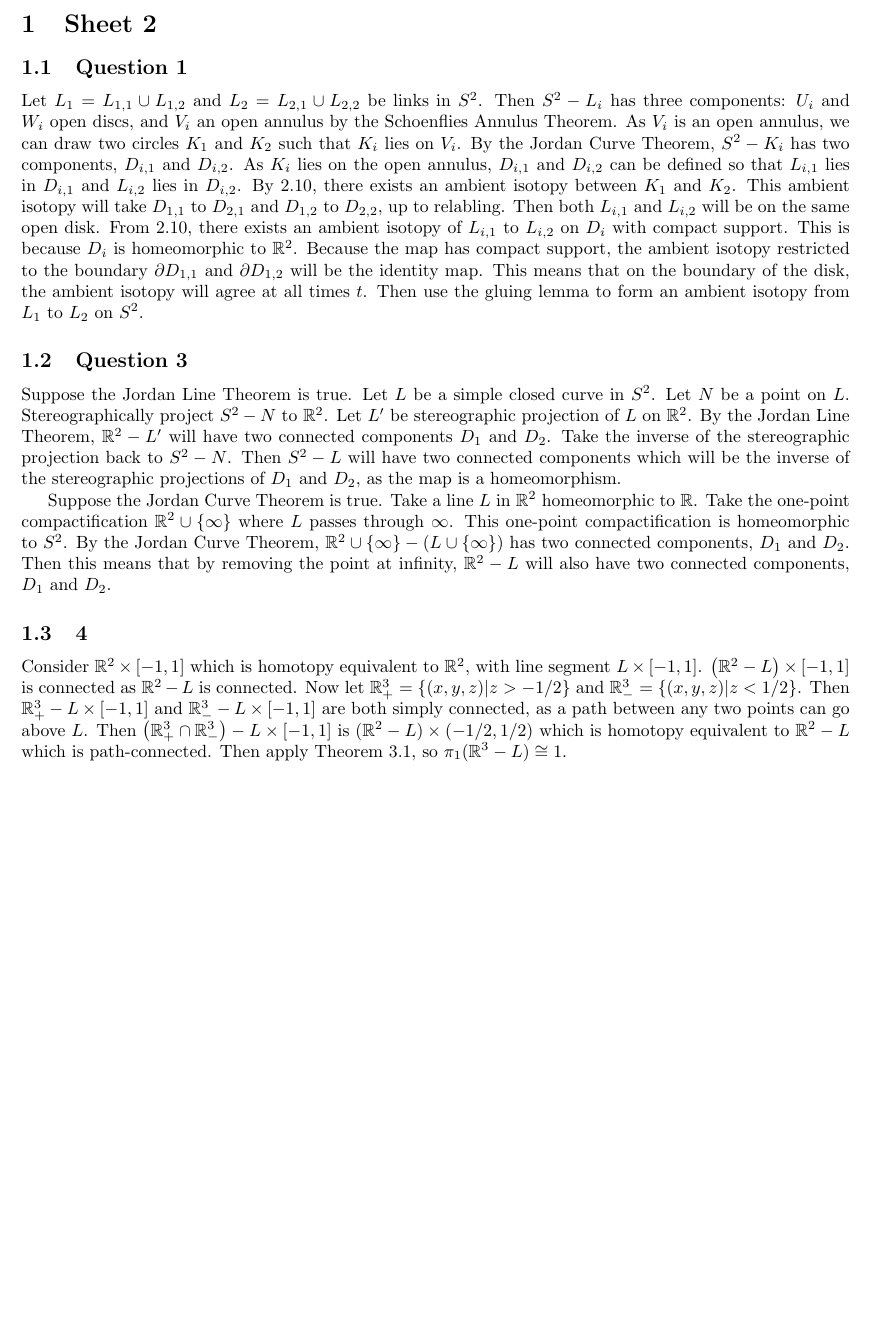
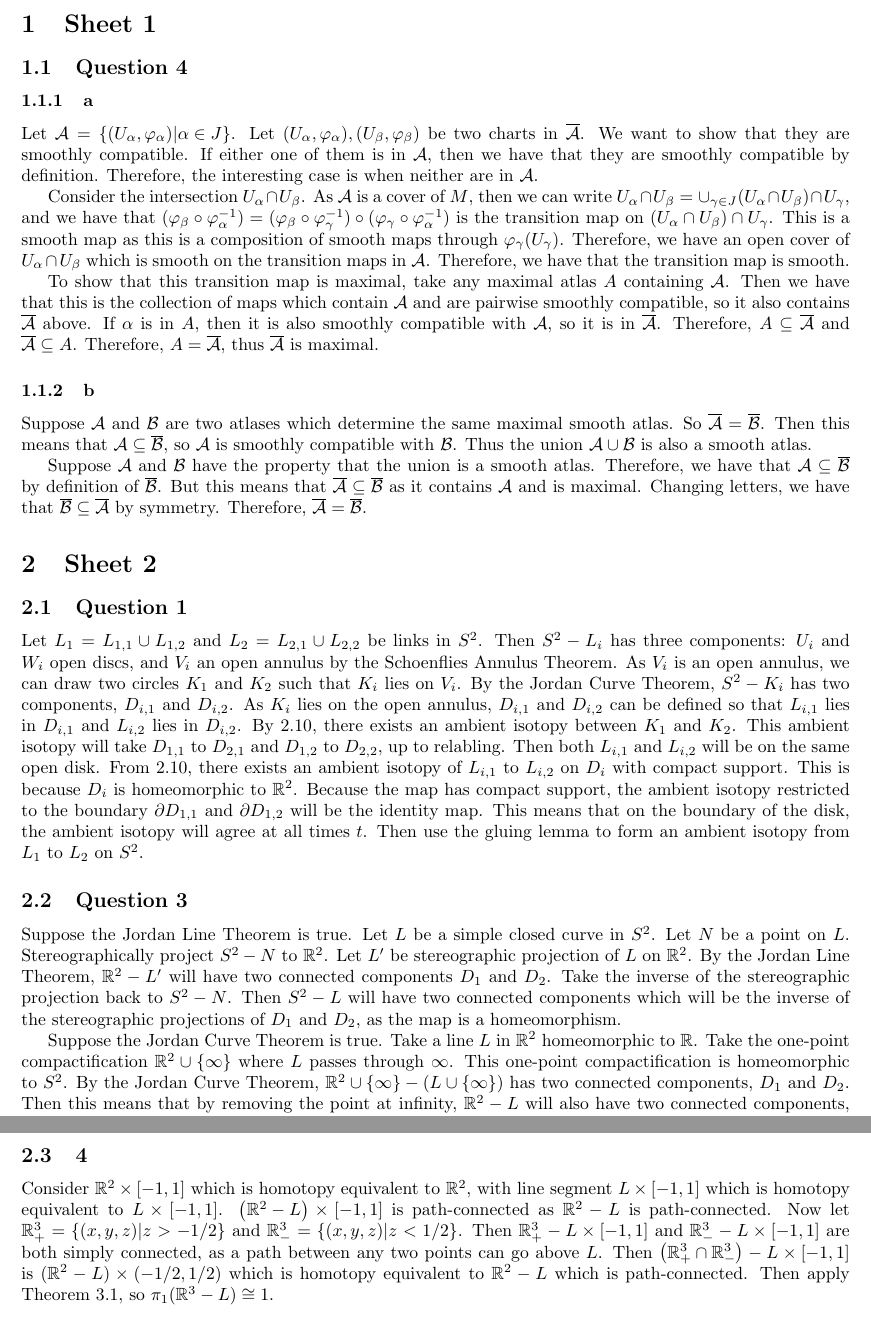
Before and after one commit to ErickLuu/Honours-Project-Notes, a LaTeX problem sheet (Notes/Low Dimensional Topology/Assignments/Assignment 2.tex): part of the page before the commit and two parts of pages 1 and 2 of 2 after it, the two joined at a grey line, cut so that both start at the same text, the shorter picture padded with empty space. Compiled offline with pdfLaTeX.

Commit message:
finished assignment 2

```diff
--- a/Notes/Low Dimensional Topology/Assignments/Assignment 2.tex
+++ b/Notes/Low Dimensional Topology/Assignments/Assignment 2.tex
@@ -36,6 +36,21 @@
 
 \begin{document}
 
+\section{Sheet 1}
+
+\subsection{Question 4}
+\subsubsection{a}
+Let $\atlas = \left\{(U_\alpha, \varphi_\alpha) | \alpha \in J\right\}$. Let $(U_\alpha, \varphi_\alpha), (U_\beta, \varphi_\beta)$ be two charts in $\overline{\atlas}$. We want to show that they are smoothly compatible. If either one of them is in $\atlas$, then we have that they are smoothly compatible by definition. Therefore, the interesting case is when neither are in $\atlas$.
+
+Consider the intersection $U_\alpha \cap U_\beta$. As $\atlas$ is a cover of $M$, then we can write $U_\alpha \cap U_\beta = \cup_{\gamma \in J} (U_\alpha \cap U_\beta) \cap U_\gamma$, and we have that $(\varphi_\beta \circ \varphi_\alpha^{-1}) = (\varphi_\beta \circ \varphi_\gamma^{-1}) \circ (\varphi_\gamma \circ \varphi_\alpha^{-1})$ is the transition map on $(U_\alpha \cap U_\beta) \cap U_\gamma$. This is a smooth map as this is a composition of smooth maps through $\varphi_\gamma(U_\gamma)$. Therefore, we have an open cover of $U_\alpha \cap U_\beta$ which is smooth on the transition maps in $\atlas$. Therefore, we have that the transition map is smooth.
+
+To show that this transition map is maximal, take any maximal atlas $A$ containing $\atlas$. Then we have that this is the collection of maps which contain $\atlas$ and are pairwise smoothly compatible, so it also contains $\overline{\atlas}$ above. If $\alpha$ is in $A$, then it is also smoothly compatible with $\atlas$, so it is in $\overline{\atlas}$. Therefore, $A \subseteq \overline{\atlas}$ and $\overline{\atlas} \subseteq A$. Therefore, $A = \overline{\atlas}$, thus $\overline{\atlas}$ is maximal.
+\subsubsection{b}
+
+Suppose $\mathcal{A}$ and $\mathcal{B}$ are two atlases which determine the same maximal smooth atlas. So $\overline{\mathcal{A}} = \overline{\mathcal{B}}$. Then this means that $\mathcal{A} \subseteq \overline{\mathcal{B}}$, so $\mathcal{A}$ is smoothly compatible with $\mathcal{B}$. Thus the union $\mathcal{A} \cup \mathcal{B}$ is also a smooth atlas.
+
+Suppose $\mathcal{A}$ and $\mathcal{B}$ have the property that the union is a smooth atlas. Therefore, we have that $\mathcal{A} \subseteq \overline{\mathcal{B}}$ by definition of $\overline{\mathcal{B}}$. But this means that $\overline{\mathcal{A}} \subseteq \overline{\mathcal{B}}$ as it contains $\mathcal{A}$ and is maximal. Changing letters, we have that $\overline{\mathcal{B}} \subseteq \overline{\mathcal{A}}$ by symmetry. Therefore, $\overline{\mathcal{A}} = \overline{\mathcal{B}}$.
+
 \section{Sheet 2}
 
 \subsection{Question 1}
@@ -48,7 +63,7 @@ Suppose the Jordan Line Theorem is true. Let $L$ be a simple closed curve in $S^
 Suppose the Jordan Curve Theorem is true. Take a line $L$ in $\mathbb{R}^2$ homeomorphic to $\mathbb{R}$. Take the one-point compactification $\mathbb{R}^2 \cup \{\infty\}$ where $L$ passes through $\infty$. This one-point compactification is homeomorphic to $S^2$. By the Jordan Curve Theorem, $\mathbb{R}^2 \cup \{\infty\} - (L \cup \{\infty \})$ has two connected components, $D_1$ and $D_2$. Then this means that by removing the point at infinity, $\mathbb{R}^2 - L$ will also have two connected components, $D_1$ and $D_2$.
 
 \subsection{4}
-Consider $\mathbb{R}^2 \times [-1,1]$ which is homotopy equivalent to $\mathbb{R}^2$, with line segment $L \times [-1,1]$. $\left(\mathbb{R}^2 - L \right)\times [-1,1]$ is connected as $\mathbb{R}^2 - L$ is connected. Now let $\mathbb{R}^3_+ = \{(x, y, z) | z > -1/2\}$ and $\mathbb{R}^3_- = \{(x, y, z) | z < 1/2\}$. Then $\mathbb{R}^3_+ - L \times [-1,1]$ and $\mathbb{R}^3_- - L \times [-1,1]$ are both simply connected, as a path between any two points can go above $L$. Then $\left(\mathbb{R}^3_+ \cap \mathbb{R}^3_-\right) - L \times [-1,1]$ is $(\mathbb{R}^2 - L) \times (-1/2, 1/2)$ which is homotopy equivalent to  $\mathbb{R}^2 - L$ which is path-connected. Then apply Theorem 3.1, so $\pi_1(\mathbb{R}^3 - L) \cong 1$.
+Consider $\mathbb{R}^2 \times [-1,1]$ which is homotopy equivalent to $\mathbb{R}^2$, with line segment $L \times [-1,1]$ which is homotopy equivalent to $L \times [-1,1]$. $\left(\mathbb{R}^2 - L \right)\times [-1,1]$ is path-connected as $\mathbb{R}^2 - L$ is path-connected. Now let $\mathbb{R}^3_+ = \{(x, y, z) | z > -1/2\}$ and $\mathbb{R}^3_- = \{(x, y, z) | z < 1/2\}$. Then $\mathbb{R}^3_+ - L \times [-1,1]$ and $\mathbb{R}^3_- - L \times [-1,1]$ are both simply connected, as a path between any two points can go above $L$. Then $\left(\mathbb{R}^3_+ \cap \mathbb{R}^3_-\right) - L \times [-1,1]$ is $(\mathbb{R}^2 - L) \times (-1/2, 1/2)$ which is homotopy equivalent to  $\mathbb{R}^2 - L$ which is path-connected. Then apply Theorem 3.1, so $\pi_1(\mathbb{R}^3 - L) \cong 1$.
 
 
 
```
Also changed, not shown: Notes/Low Dimensional Topology/Assignments/Assignment Answers.tex (+0 -12 lines).
